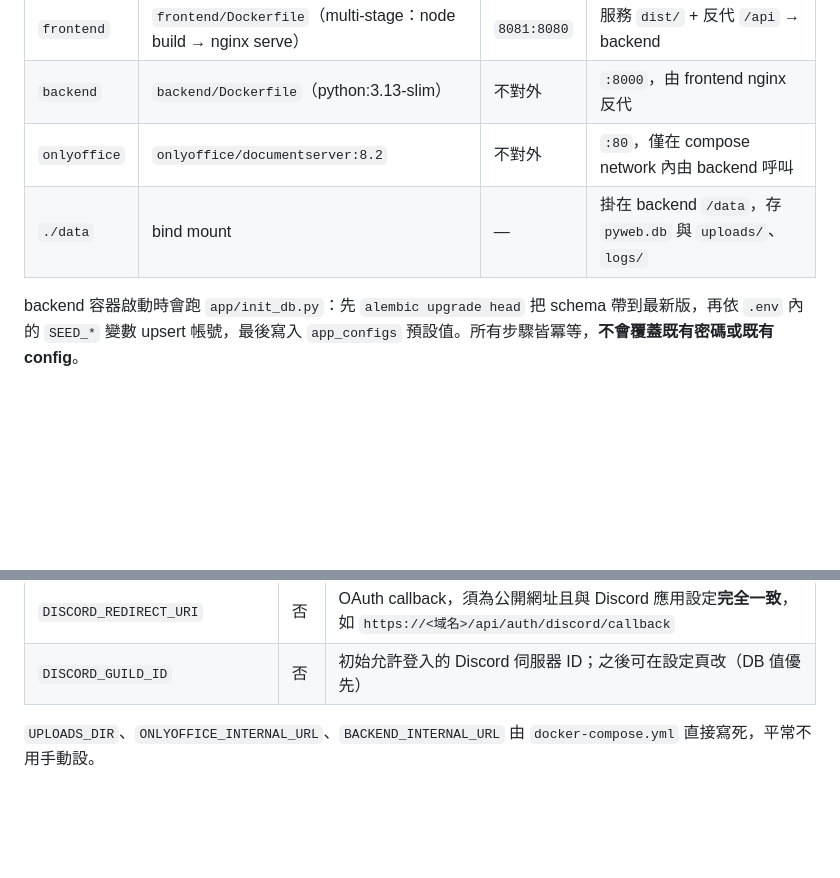
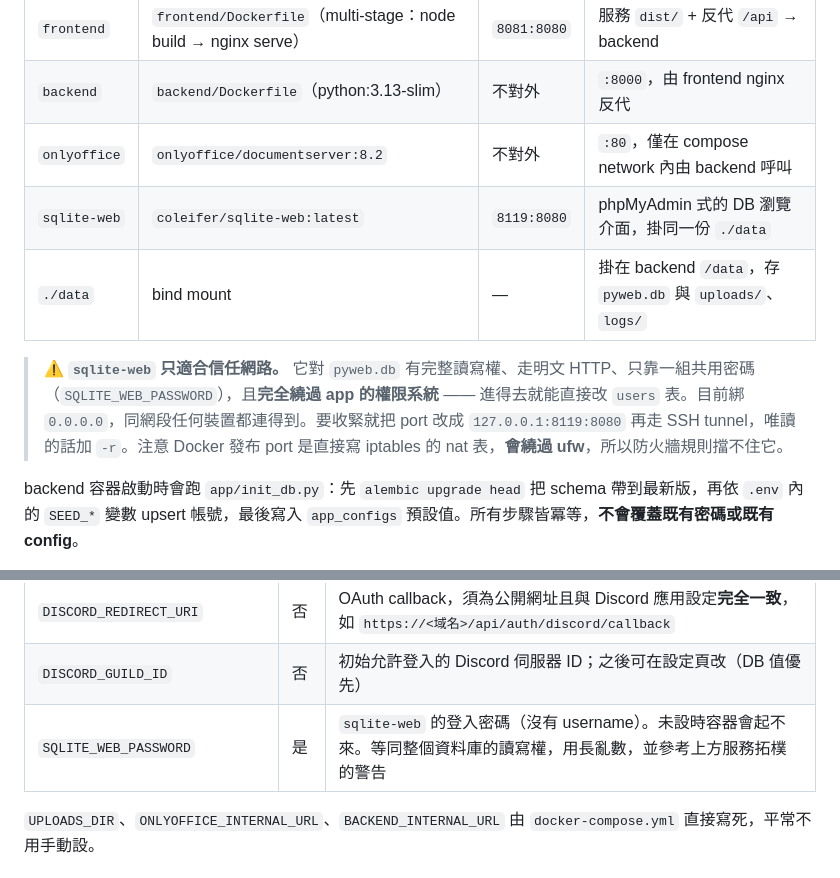
Before and after one commit to Harrykuo1/pyweb, a Markdown page: README.md, 2 parts joined by grey strips. GitHub-like rendering; blank space fills up the shorter version.

```diff
--- a/README.md
+++ b/README.md
@@ -97,7 +105,10 @@ docker compose down -v
 | `frontend` | `frontend/Dockerfile`（multi-stage：node build → nginx serve） | `8081:8080` | 服務 `dist/` + 反代 `/api` → backend |
 | `backend` | `backend/Dockerfile`（python:3.13-slim） | 不對外 | `:8000`，由 frontend nginx 反代 |
 | `onlyoffice` | `onlyoffice/documentserver:8.2` | 不對外 | `:80`，僅在 compose network 內由 backend 呼叫 |
+| `sqlite-web` | `coleifer/sqlite-web:latest` | `8119:8080` | phpMyAdmin 式的 DB 瀏覽介面，掛同一份 `./data` |
 | `./data` | bind mount | — | 掛在 backend `/data`，存 `pyweb.db` 與 `uploads/`、`logs/` |
+
+> **⚠️ `sqlite-web` 只適合信任網路。** 它對 `pyweb.db` 有完整讀寫權、走明文 HTTP、只靠一組共用密碼（`SQLITE_WEB_PASSWORD`），且**完全繞過 app 的權限系統** —— 進得去就能直接改 `users` 表。目前綁 `0.0.0.0`，同網段任何裝置都連得到。要收緊就把 port 改成 `127.0.0.1:8119:8080` 再走 SSH tunnel，唯讀的話加 `-r`。注意 Docker 發布 port 是直接寫 iptables 的 nat 表，**會繞過 ufw**，所以防火牆規則擋不住它。
 
 backend 容器啟動時會跑 `app/init_db.py`：先 `alembic upgrade head` 把 schema 帶到最新版，再依 `.env` 內的 `SEED_*` 變數 upsert 帳號，最後寫入 `app_configs` 預設值。所有步驟皆冪等，**不會覆蓋既有密碼或既有 config**。
 
@@ -117,6 +128,7 @@ SQLite 檔以 bind mount 落在 [data/pyweb.db](data/)，附件落在 `data/uplo
 | `DISCORD_CLIENT_ID` / `DISCORD_CLIENT_SECRET` | 否 | Discord OAuth 應用憑證。留空則停用 Discord 登入（只剩密碼登入） |
 | `DISCORD_REDIRECT_URI` | 否 | OAuth callback，須為公開網址且與 Discord 應用設定**完全一致**，如 `https://<域名>/api/auth/discord/callback` |
 | `DISCORD_GUILD_ID` | 否 | 初始允許登入的 Discord 伺服器 ID；之後可在設定頁改（DB 值優先） |
+| `SQLITE_WEB_PASSWORD` | 是 | `sqlite-web` 的登入密碼（沒有 username）。未設時容器會起不來。等同整個資料庫的讀寫權，用長亂數，並參考上方服務拓樸的警告 |
 
 `UPLOADS_DIR`、`ONLYOFFICE_INTERNAL_URL`、`BACKEND_INTERNAL_URL` 由 `docker-compose.yml` 直接寫死，平常不用手動設。
 
```
Also changed, not shown: other parts of README.md (+26 -8 lines).
